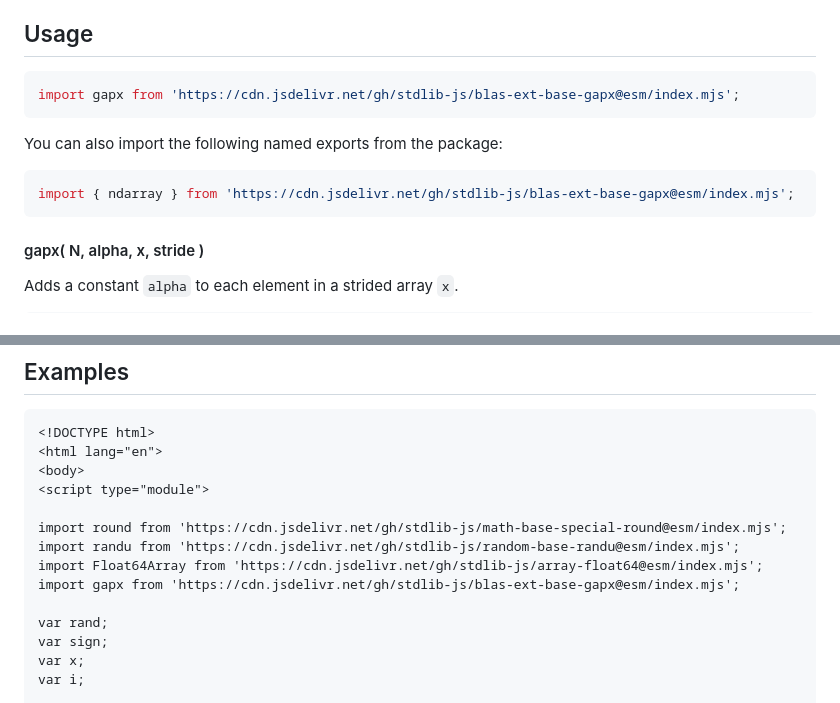
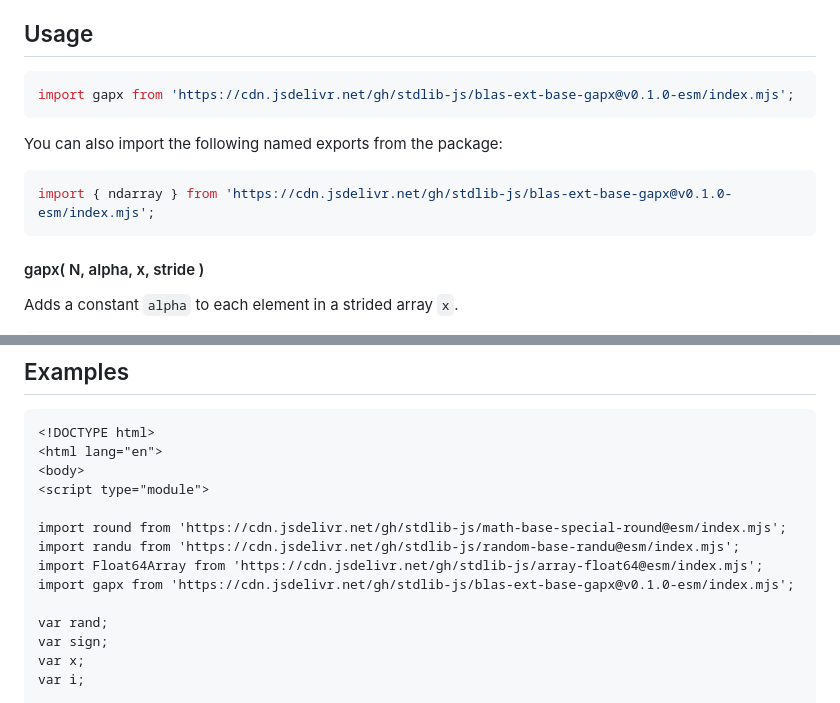
Before and after one commit to stdlib-js/blas-ext-base-gapx, a Markdown page: README.md, 2 parts joined by grey strips. Rendered like a GitHub page.

Commit message:
Update README.md for ESM bundle v0.1.0

````diff
--- a/README.md
+++ b/README.md
@@ -42,13 +42,13 @@ limitations under the License.
 ## Usage
 
 ```javascript
-import gapx from 'https://cdn.jsdelivr.net/gh/stdlib-js/blas-ext-base-gapx@esm/index.mjs';
+import gapx from 'https://cdn.jsdelivr.net/gh/stdlib-js/blas-ext-base-gapx@v0.1.0-esm/index.mjs';
 ```
 
 You can also import the following named exports from the package:
 
 ```javascript
-import { ndarray } from 'https://cdn.jsdelivr.net/gh/stdlib-js/blas-ext-base-gapx@esm/index.mjs';
+import { ndarray } from 'https://cdn.jsdelivr.net/gh/stdlib-js/blas-ext-base-gapx@v0.1.0-esm/index.mjs';
 ```
 
 #### gapx( N, alpha, x, stride )
@@ -153,7 +153,7 @@ gapx.ndarray( 3, 5.0, x, 1, x.length-3 );
 import round from 'https://cdn.jsdelivr.net/gh/stdlib-js/math-base-special-round@esm/index.mjs';
 import randu from 'https://cdn.jsdelivr.net/gh/stdlib-js/random-base-randu@esm/index.mjs';
 import Float64Array from 'https://cdn.jsdelivr.net/gh/stdlib-js/array-float64@esm/index.mjs';
-import gapx from 'https://cdn.jsdelivr.net/gh/stdlib-js/blas-ext-base-gapx@esm/index.mjs';
+import gapx from 'https://cdn.jsdelivr.net/gh/stdlib-js/blas-ext-base-gapx@v0.1.0-esm/index.mjs';
 
 var rand;
 var sign;
````
